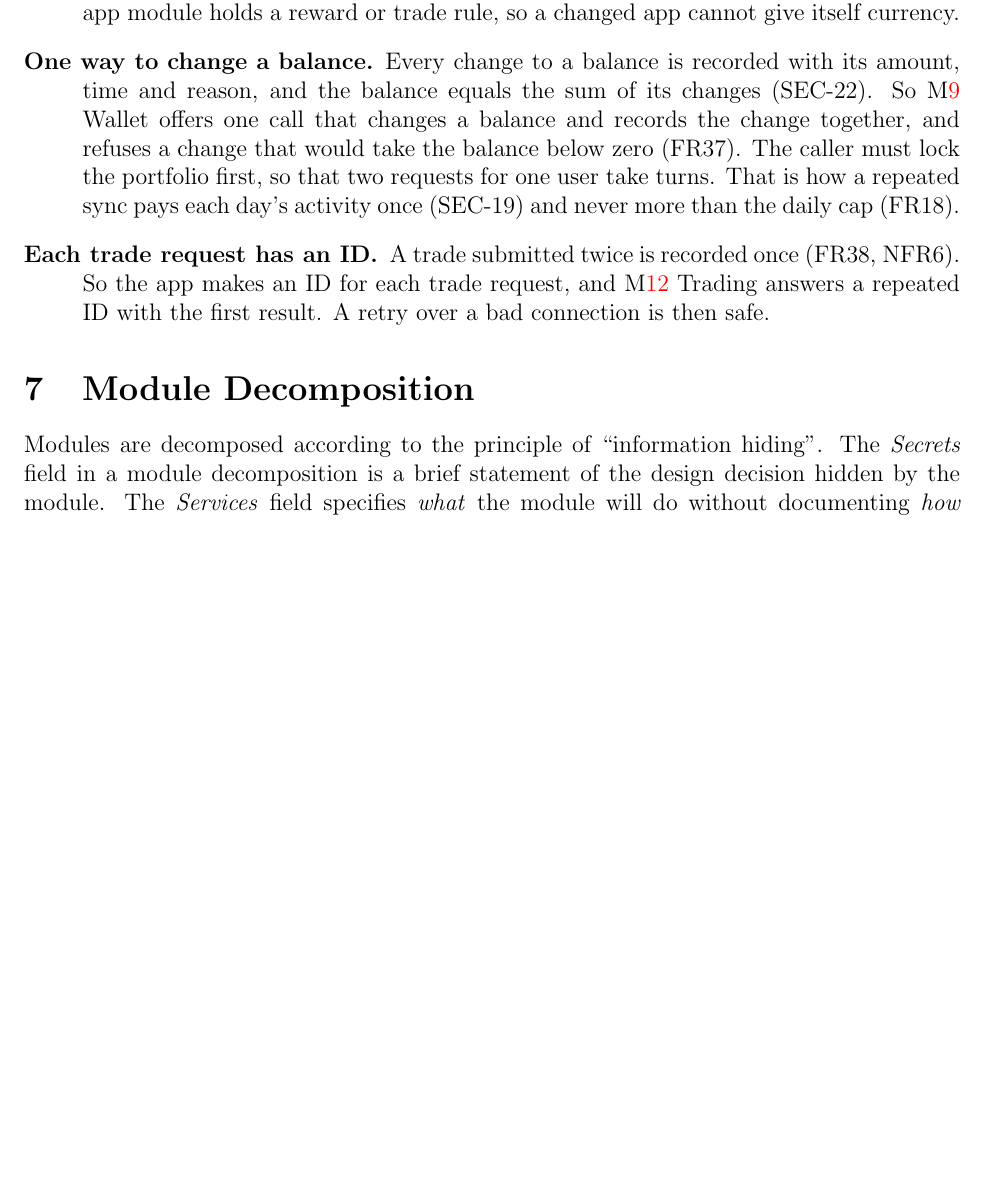
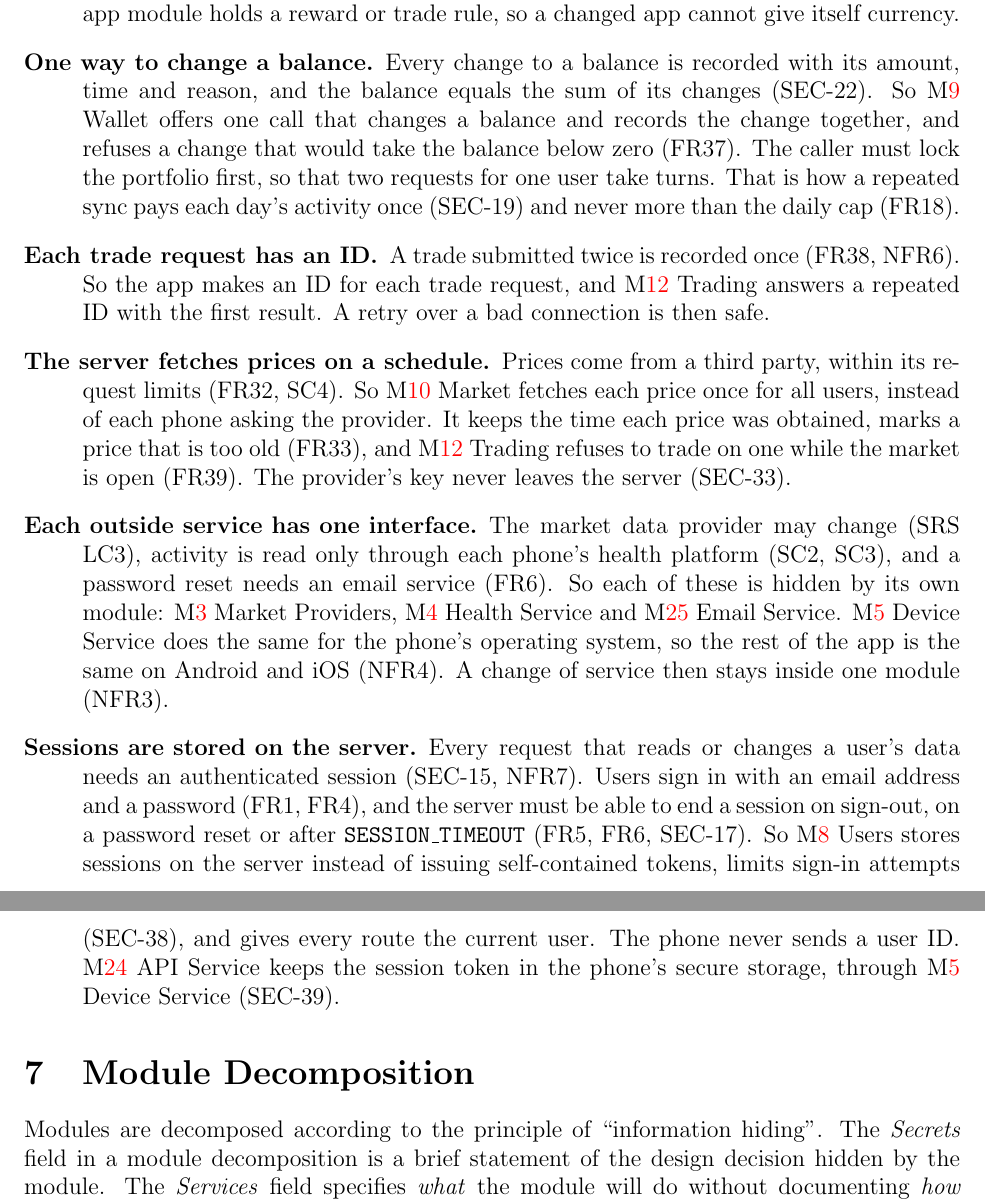
Before and after one commit to davislenover/BurnNEarn, a LaTeX document (docs/Design/SoftArchitecture/MG.tex): part of page 13 of 27 before the commit and two parts of pages 13 and 14 of 28 after it, the two joined at a grey line, cut so that both start at the same text, the shorter picture padded with empty space. Compiled offline with pdfLaTeX; a LaTeX package or settings file that is missing is left out.

Commit message:
Add outside service and session design decisions to MG Section 6 (#232)

```diff
--- a/docs/Design/SoftArchitecture/MG.tex
+++ b/docs/Design/SoftArchitecture/MG.tex
@@ -503,6 +503,32 @@ Section~\ref{SecMD} gives the detail.
   (FR38, NFR6). So the app makes an ID for each trade request, and
   \mref{mTrading} Trading answers a repeated ID with the first result. A retry
   over a bad connection is then safe.
+
+\item[The server fetches prices on a schedule.] Prices come from a third
+  party, within its request limits (FR32, SC4). So \mref{mMarket} Market
+  fetches each price once for all users, instead of each phone asking the
+  provider. It keeps the time each price was obtained, marks a price that is
+  too old (FR33), and \mref{mTrading} Trading refuses to trade on one while the
+  market is open (FR39). The provider's key never leaves the server (SEC-33).
+
+\item[Each outside service has one interface.] The market data provider may
+  change (SRS LC3), activity is read only through each phone's health platform
+  (SC2, SC3), and a password reset needs an email service (FR6). So each of
+  these is hidden by its own module: \mref{mProviders} Market Providers,
+  \mref{mHealth} Health Service and \mref{mEmail} Email Service.
+  \mref{mDevice} Device Service does the same for the phone's operating system,
+  so the rest of the app is the same on Android and iOS (NFR4). A change of
+  service then stays inside one module (NFR3).
+
+\item[Sessions are stored on the server.] Every request that reads or changes a
+  user's data needs an authenticated session (SEC-15, NFR7). Users sign in with
+  an email address and a password (FR1, FR4), and the server must be able to
+  end a session on sign-out, on a password reset or after
+  \texttt{SESSION\_TIMEOUT} (FR5, FR6, SEC-17). So \mref{mUsers} Users stores
+  sessions on the server instead of issuing self-contained tokens, limits
+  sign-in attempts (SEC-38), and gives every route the current user. The phone
+  never sends a user ID. \mref{mAPI} API Service keeps the session token in the
+  phone's secure storage, through \mref{mDevice} Device Service (SEC-39).
 \end{description}
 
 \section{Module Decomposition} \label{SecMD}
```
